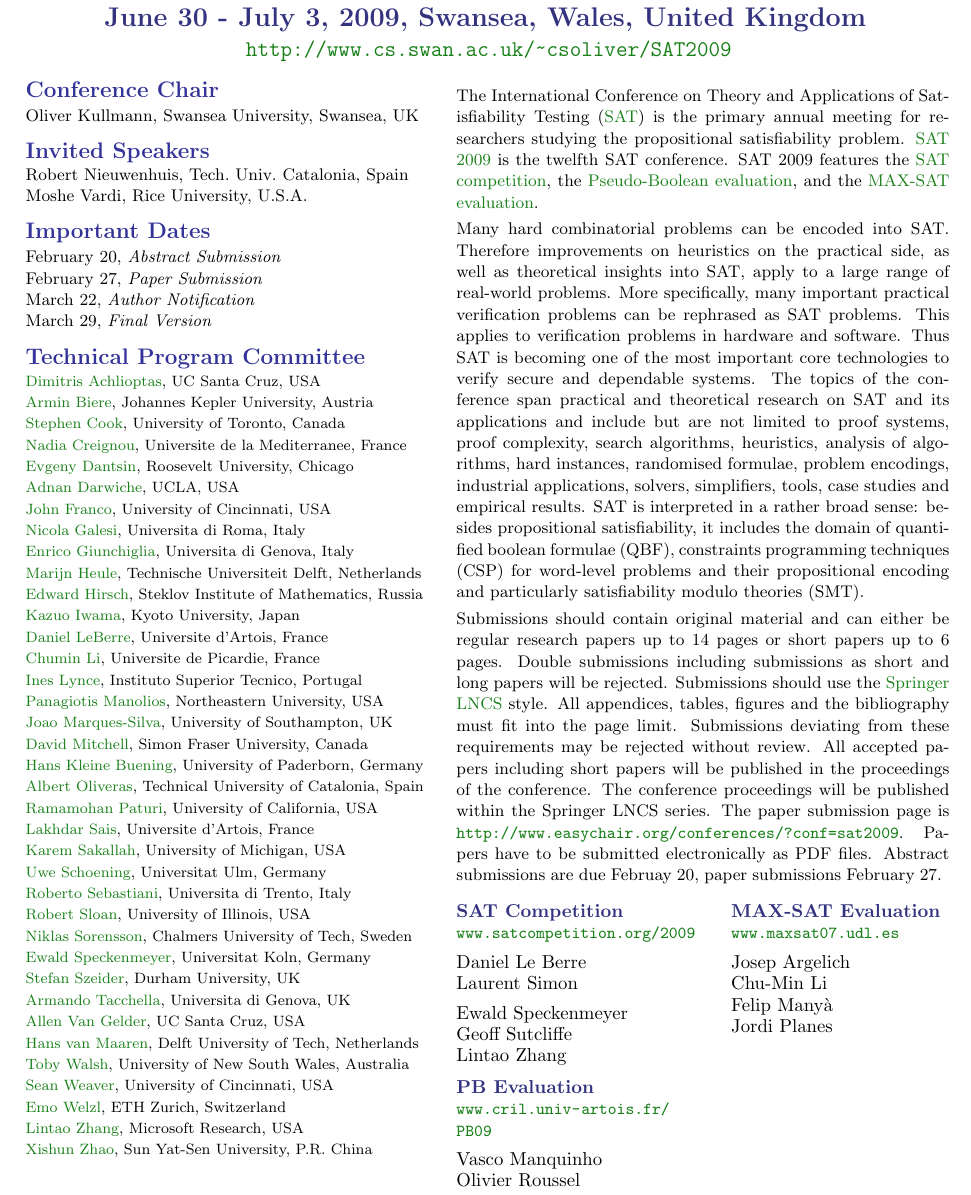
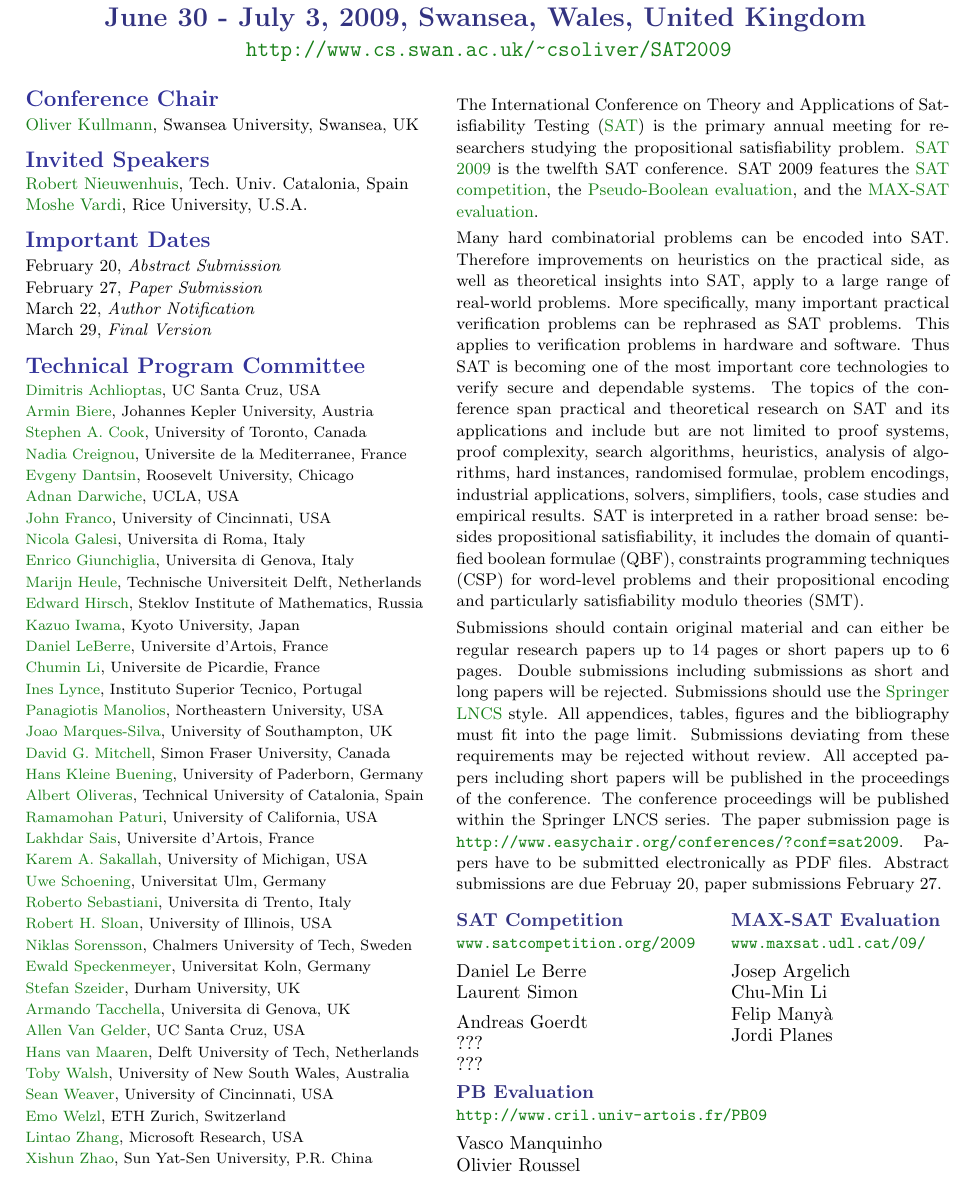
Before and after one commit to OKullmann/sat-2009-internetsite, a LaTeX document (docs/sat09-cfp.tex): part of the page, cut so that both start at the same text. Compiled offline with pdfLaTeX.

Commit message:
Several corrections of names and addresses.

```diff
--- a/docs/sat09-cfp.tex
+++ b/docs/sat09-cfp.tex
@@ -62,12 +62,12 @@ urlcolor=URLGreen}
 \begin{minipage}[t]{7.5cm}
 {\large {\bf \bhlight{Conference Chair}}} \\[0.05cm]
 {\small
-  Oliver Kullmann, Swansea University, Swansea, UK\\[0.3cm]
+  \href{http://www.cs.swan.ac.uk/~csoliver/index.html}{Oliver Kullmann}, Swansea University, Swansea, UK\\[0.3cm]
 }
 {\large {\bf \bhlight{Invited Speakers}}} \\%[0.1cm]
 {\small
-  Robert Nieuwenhuis, Tech.~Univ.~Catalonia, Spain\\
-  Moshe Vardi, Rice University, U.S.A.\\[0.3cm]
+  \href{http://www.lsi.upc.edu/~roberto/}{Robert Nieuwenhuis}, Tech.~Univ.~Catalonia, Spain\\
+  \href{http://www.cs.rice.edu/~vardi/}{Moshe Vardi}, Rice University, U.S.A.\\[0.3cm]
 }
 {\large {\bf \bhlight{Important Dates}}} \\[0.05cm]
 {\small
@@ -80,7 +80,7 @@ urlcolor=URLGreen}
 {\footnotesize
           \href{http://www.cs.ucsc.edu/~optas/}{Dimitris Achlioptas}, UC Santa Cruz, USA \\
           \href{http://fmv.jku.at/biere/}{Armin Biere}, Johannes Kepler University, Austria  \\
-          \href{http://www.cs.toronto.edu/~sacook/}{Stephen Cook}, University of Toronto, Canada \\
+          \href{http://www.cs.toronto.edu/~sacook/}{Stephen A.\ Cook}, University of Toronto, Canada \\
           \href{http://www.dil.univ-mrs.fr/membres.html}{Nadia Creignou}, Universite de la Mediterranee, France  \\
           \href{http://cs.roosevelt.edu/~dantsin/}{Evgeny Dantsin}, Roosevelt University, Chicago \\
           \href{http://www.cs.ucla.edu/~darwiche/}{Adnan Darwiche}, UCLA, USA \\
@@ -95,15 +95,15 @@ urlcolor=URLGreen}
           \href{http://sat.inesc-id.pt/~ines/}{Ines Lynce}, Instituto Superior Tecnico, Portugal \\
           \href{http://www.ccs.neu.edu/home/pete}{Panagiotis Manolios}, Northeastern University, USA  \\
           \href{http://users.ecs.soton.ac.uk/jpms/}{Joao Marques-Silva}, University of Southampton, UK  \\
-          \href{http://www.cs.sfu.ca/~mitchell/}{David Mitchell}, Simon Fraser University, Canada  \\
+          \href{http://www.cs.sfu.ca/~mitchell/}{David G.\ Mitchell}, Simon Fraser University, Canada  \\
           \href{http://wwwcs.uni-paderborn.de/cs/ag-klbue/en/staff/kbcsl/index.html}{Hans Kleine Buening}, University of Paderborn, Germany  \\
           \href{http://www.lsi.upc.edu/~oliveras/}{Albert Oliveras}, Technical University of Catalonia, Spain  \\
           \href{http://www-cse.ucsd.edu/~paturi/}{Ramamohan Paturi}, University of California, USA  \\
           \href{http://www.cril.univ-artois.fr/~sais/}{Lakhdar Sais}, Universite d'Artois, France  \\
-          \href{http://www.eecs.umich.edu/~karem/}{Karem Sakallah}, University of Michigan, USA  \\
+          \href{http://www.eecs.umich.edu/~karem/}{Karem A.\ Sakallah}, University of Michigan, USA  \\
           \href{http://theorie.informatik.uni-ulm.de/Personen/Schoening/index.html}{Uwe Schoening}, Universitat Ulm, Germany   \\
           \href{http://www.dit.unitn.it/~rseba/}{Roberto Sebastiani}, Universita di Trento, Italy  \\
-          \href{http://www.cs.uic.edu/~sloan/}{Robert Sloan}, University of Illinois, USA  \\
+          \href{http://www.cs.uic.edu/~sloan/}{Robert H.\ Sloan}, University of Illinois, USA  \\
           \href{http://www.cs.chalmers.se/~nik/}{Niklas Sorensson}, Chalmers University of Tech, Sweden  \\
           \href{http://www.scale.uni-koeln.de/}{Ewald Speckenmeyer}, Universitat Koln, Germany  \\
           \href{http://www.dur.ac.uk/stefan.szeider/}{Stefan Szeider}, Durham University, UK  \\
@@ -130,7 +130,7 @@ urlcolor=URLGreen}
     2009} is the twelfth SAT conference. SAT 2009 features the
   \href{http://www.satcompetition.org/2009}{SAT competition}, the
   \href{http://www.cril.univ-artois.fr/PB09}{Pseudo-Boolean evaluation}, and the
-  \href{http://www.maxsat07.udl.es}{MAX-SAT evaluation}. \\[0.1cm]
+  \href{http://www.maxsat.udl.cat/09/}{MAX-SAT evaluation}. \\[0.1cm]
 %
   Many hard combinatorial problems can be encoded into
   SAT. Therefore improvements on heuristics on the practical side, as
@@ -175,14 +175,14 @@ urlcolor=URLGreen}
                {\small \url{www.satcompetition.org/2009}}\\[0.15cm]
                Daniel Le Berre\\
                Laurent Simon\\[0.15cm]
-               Ewald Speckenmeyer\\
-               Geoff Sutcliffe \\
-               Lintao Zhang %\\ [0.15cm]
+               Andreas Goerdt\\
+               ??? \\
+               ??? %\\ [0.15cm]
     \end{minipage}
     \hspace*{0.5cm}
     \begin{minipage}[t]{4.25cm}
       \bthlight{{\bf MAX-SAT Evaluation}}\\
-               {\small \url{www.maxsat07.udl.es}}\\[0.15cm]
+               {\small \url{www.maxsat.udl.cat/09/}}\\[0.15cm]
                Josep Argelich\\
                Chu-Min Li\\
                Felip Many\`{a}\\
@@ -191,9 +191,9 @@ urlcolor=URLGreen}
 
     \begin{minipage}[t]{9.25cm}
       \vspace*{0.25cm}
-      \begin{minipage}[t]{4.5cm}
+      \begin{minipage}[t]{6.0cm}
         \bthlight{{\bf PB Evaluation}}\\
-                 {\small \url{www.cril.univ-artois.fr/PB09}}\\[0.15cm]
+                 {\small \url{http://www.cril.univ-artois.fr/PB09}}\\[0.15cm]
                  Vasco Manquinho\\
                  Olivier Roussel %\\[0.15cm]
       \end{minipage}
```
Also changed, not shown: docs/sat09-cfp.txt (+4 -4 lines), docs/sat09-cfp.pdf, 1 other file.
